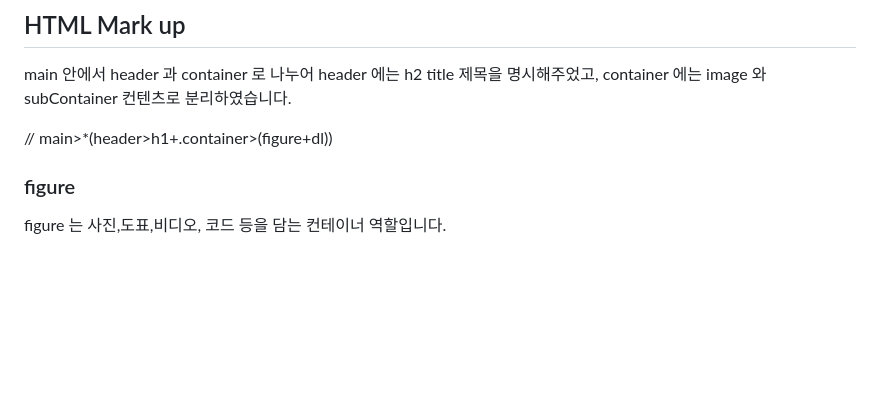
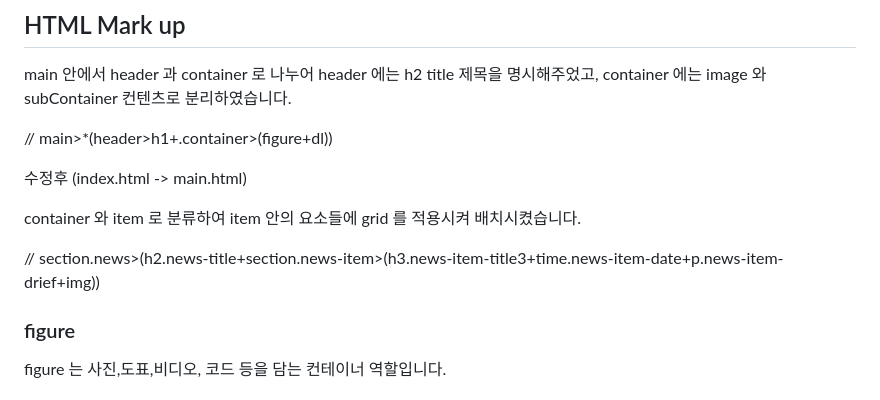
Before and after one commit to jellyjoji/home-work, a Markdown page: mission-04/README.md, the part around the change. Rendered like a GitHub page; blank space fills up the shorter version.

```diff
--- a/mission-04/README.md
+++ b/mission-04/README.md
@@ -6,6 +6,12 @@ header 에는 h2 title 제목을 명시해주었고,
 container 에는 image 와 subContainer 컨텐츠로 분리하였습니다.
 
 // main>*(header>h1+.container>(figure+dl))
+
+수정후 (index.html -> main.html)
+
+container 와 item 로 분류하여 item 안의 요소들에 grid 를 적용시켜 배치시켰습니다.
+
+// section.news>(h2.news-title+section.news-item>(h3.news-item-title3+time.news-item-date+p.news-item-drief+img))
 
 ### figure
 figure 는 사진,도표,비디오, 코드 등을 담는 컨테이너 역할입니다.
```
